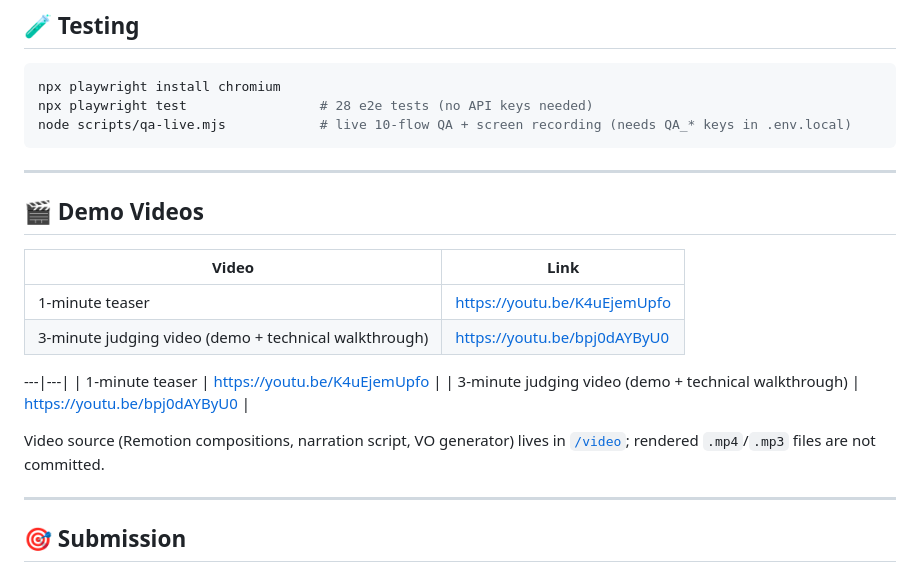
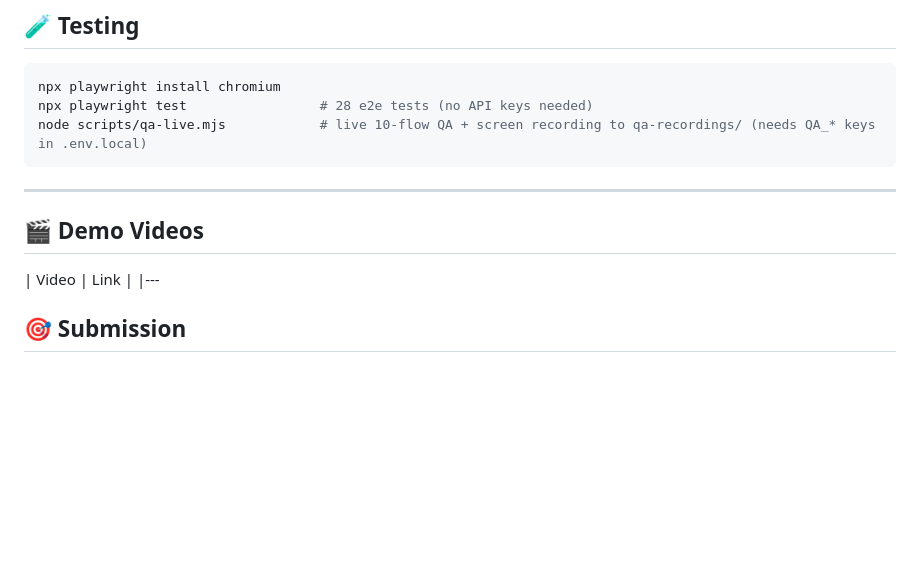
Before and after one commit to seppam/sectors-ai-advisor, a Markdown page: README.md, the part around the change. Drawn GitHub-style; blank space fills up the shorter version.

Commit message:
docs: README cleanup (demo video section)
Co-Authored-By: Claude Sonnet 5.5 <noreply@anthropic.com>

````diff
--- a/README.md
+++ b/README.md
@@ -215,7 +215,7 @@ Captured from the verified live QA run (390×844) — see [`docs/QA-REPORT.md`](
 ```bash
 npx playwright install chromium
 npx playwright test                 # 28 e2e tests (no API keys needed)
-node scripts/qa-live.mjs            # live 10-flow QA + screen recording (needs QA_* keys in .env.local)
+node scripts/qa-live.mjs            # live 10-flow QA + screen recording to qa-recordings/ (needs QA_* keys in .env.local)
 ```
 
 ---
@@ -223,17 +223,7 @@ node scripts/qa-live.mjs            # live 10-flow QA + screen recording (needs
 ## 🎬 Demo Videos
 
 | Video | Link |
-|---|---|
-| 1-minute teaser | https://youtu.be/K4uEjemUpfo |
-| 3-minute judging video (demo + technical walkthrough) | https://youtu.be/bpj0dAYByU0 |
-
----|---|
-| 1-minute teaser | https://youtu.be/K4uEjemUpfo |
-| 3-minute judging video (demo + technical walkthrough) | https://youtu.be/bpj0dAYByU0 |
-
-Video source (Remotion compositions, narration script, VO generator) lives in [`/video`](video); rendered `.mp4`/`.mp3` files are not committed.
-
----
+|---
 
 ## 🎯 Submission
 
````
